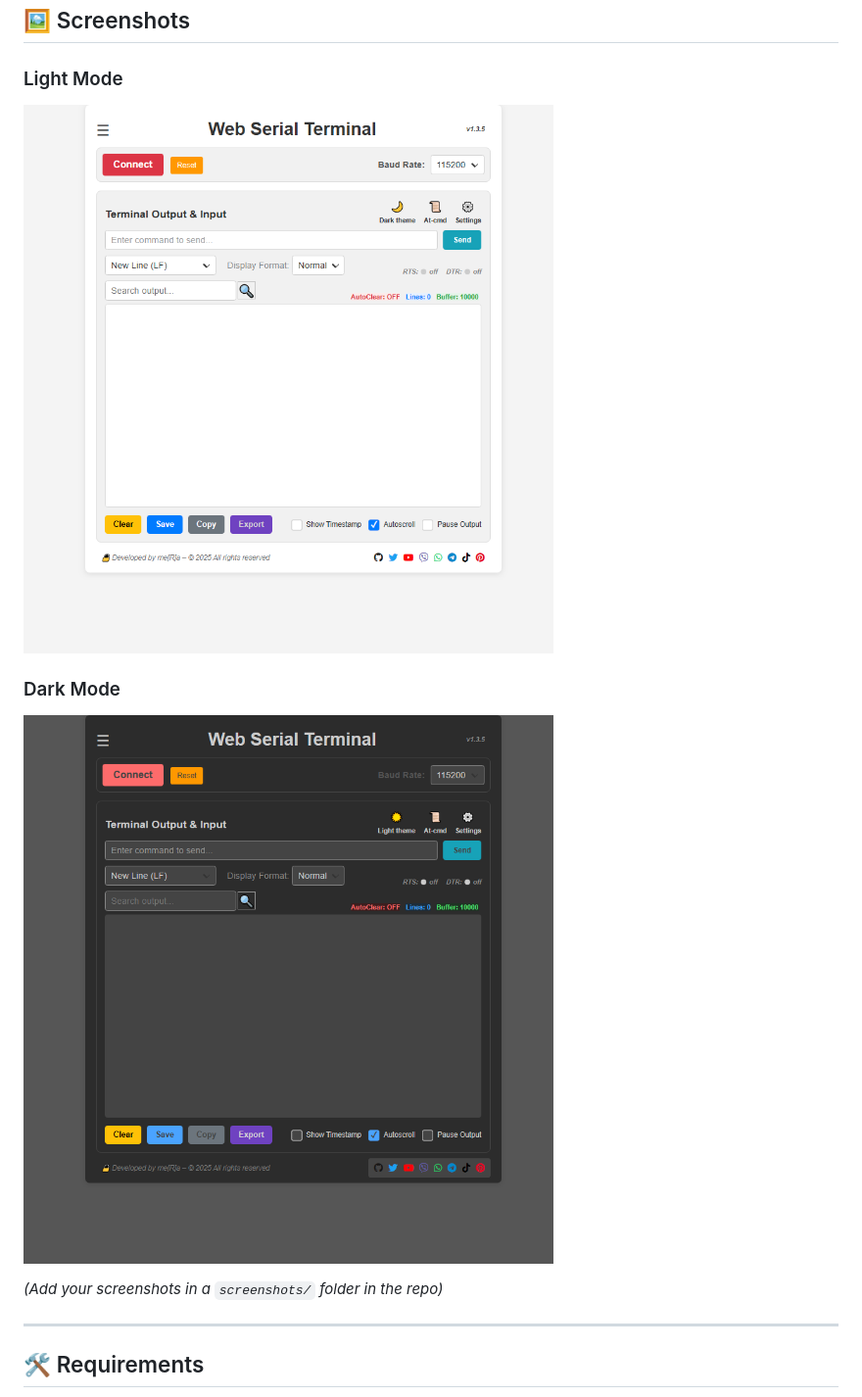
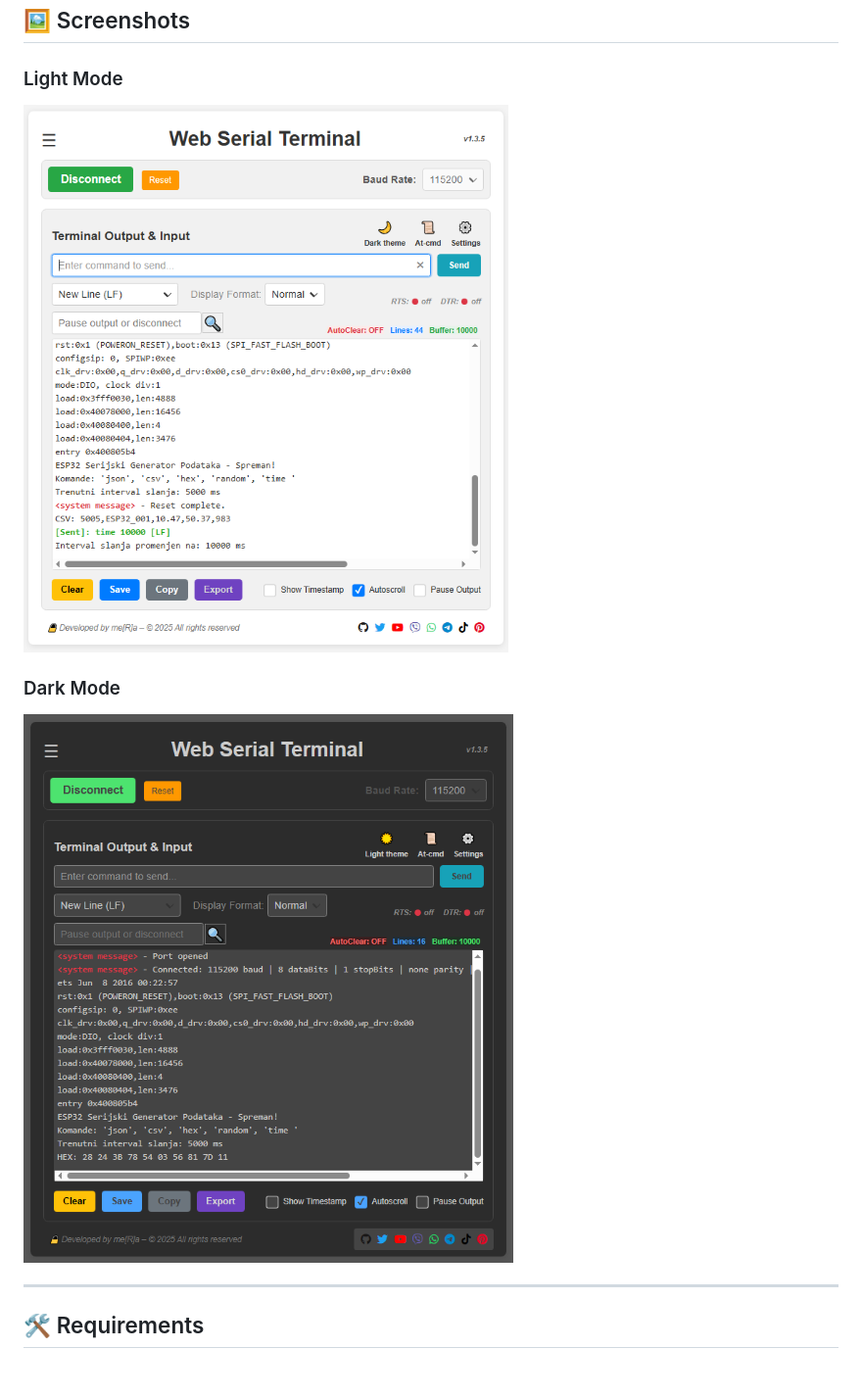
Before and after one commit to YuMERA/serial-terminal, a Markdown page: README.md, the part around the change. Shown: that part at 98% size. Drawn GitHub-style; pictures changed too: screenshots/dark-mode.png, screenshots/light-mode.png; blank space fills up the shorter version.

Commit message:
Replace screenshots png and edit README.md

```diff
--- a/README.md
+++ b/README.md
@@ -44,7 +44,6 @@
 ### Dark Mode
 ![Dark Mode Screenshot](./screenshots/dark-mode.png)
 
-*(Add your screenshots in a `screenshots/` folder in the repo)*
 
 ---
 
```
